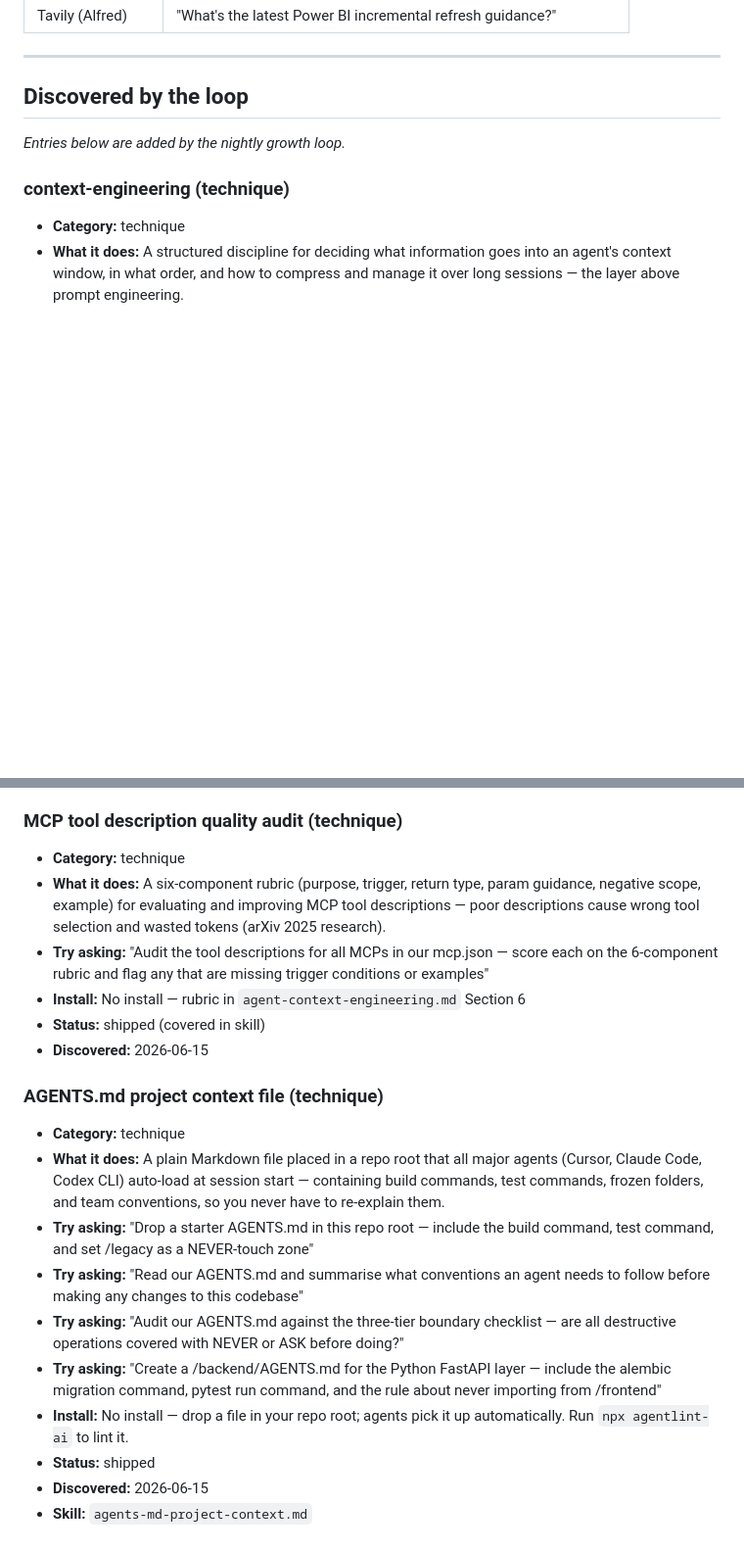
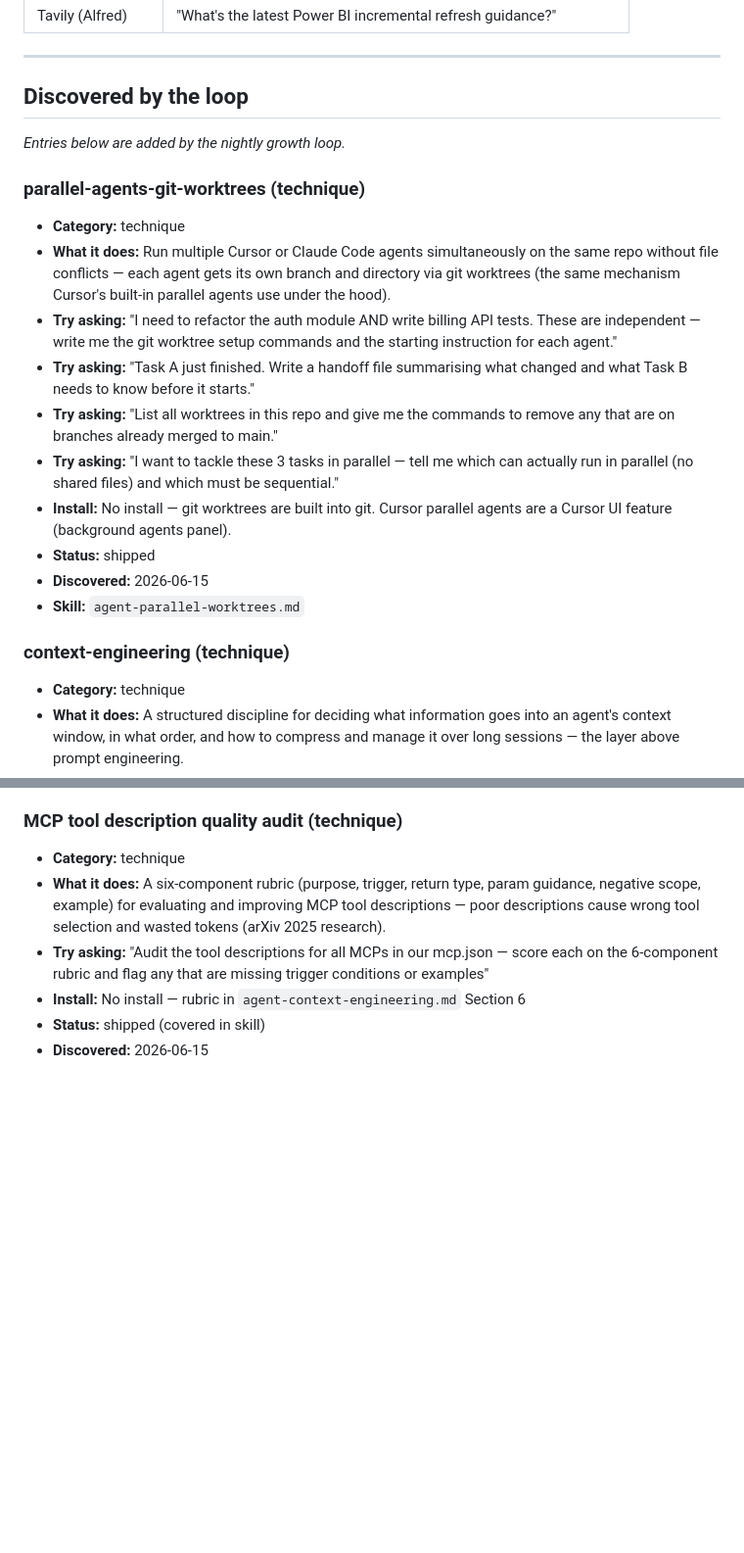
Before and after one commit to andrewcornell2000-Work/Alfred, a Markdown page: requirements/discovered-tools.md, 2 parts joined by grey strips. Shown at 98% size. Rendered like a GitHub page; blank space fills up the shorter version.

```diff
--- a/requirements/discovered-tools.md
+++ b/requirements/discovered-tools.md
@@ -43,6 +43,18 @@ Read this when you wonder **"what can I ask that I don't know exists?"**
 
 <!-- loop appends below this line -->
 
+### parallel-agents-git-worktrees (technique)
+- **Category:** technique
+- **What it does:** Run multiple Cursor or Claude Code agents simultaneously on the same repo without file conflicts — each agent gets its own branch and directory via git worktrees (the same mechanism Cursor's built-in parallel agents use under the hood).
+- **Try asking:** "I need to refactor the auth module AND write billing API tests. These are independent — write me the git worktree setup commands and the starting instruction for each agent."
+- **Try asking:** "Task A just finished. Write a handoff file summarising what changed and what Task B needs to know before it starts."
+- **Try asking:** "List all worktrees in this repo and give me the commands to remove any that are on branches already merged to main."
+- **Try asking:** "I want to tackle these 3 tasks in parallel — tell me which can actually run in parallel (no shared files) and which must be sequential."
+- **Install:** No install — git worktrees are built into git. Cursor parallel agents are a Cursor UI feature (background agents panel).
+- **Status:** shipped
+- **Discovered:** 2026-06-15
+- **Skill:** `agent-parallel-worktrees.md`
+
 ### context-engineering (technique)
 - **Category:** technique
 - **What it does:** A structured discipline for deciding what information goes into an agent's context window, in what order, and how to compress and manage it over long sessions — the layer above prompt engineering.
@@ -71,15 +83,3 @@ Read this when you wonder **"what can I ask that I don't know exists?"**
 - **Install:** No install — rubric in `agent-context-engineering.md` Section 6
 - **Status:** shipped (covered in skill)
 - **Discovered:** 2026-06-15
-
-### AGENTS.md project context file (technique)
-- **Category:** technique
-- **What it does:** A plain Markdown file placed in a repo root that all major agents (Cursor, Claude Code, Codex CLI) auto-load at session start — containing build commands, test commands, frozen folders, and team conventions, so you never have to re-explain them.
-- **Try asking:** "Drop a starter AGENTS.md in this repo root — include the build command, test command, and set /legacy as a NEVER-touch zone"
-- **Try asking:** "Read our AGENTS.md and summarise what conventions an agent needs to follow before making any changes to this codebase"
-- **Try asking:** "Audit our AGENTS.md against the three-tier boundary checklist — are all destructive operations covered with NEVER or ASK before doing?"
-- **Try asking:** "Create a /backend/AGENTS.md for the Python FastAPI layer — include the alembic migration command, pytest run command, and the rule about never importing from /frontend"
-- **Install:** No install — drop a file in your repo root; agents pick it up automatically. Run `npx agentlint-ai` to lint it.
-- **Status:** shipped
-- **Discovered:** 2026-06-15
-- **Skill:** `agents-md-project-context.md`
```
Also changed, not shown: skills/agent-parallel-worktrees.md (added, +252 -0 lines).
